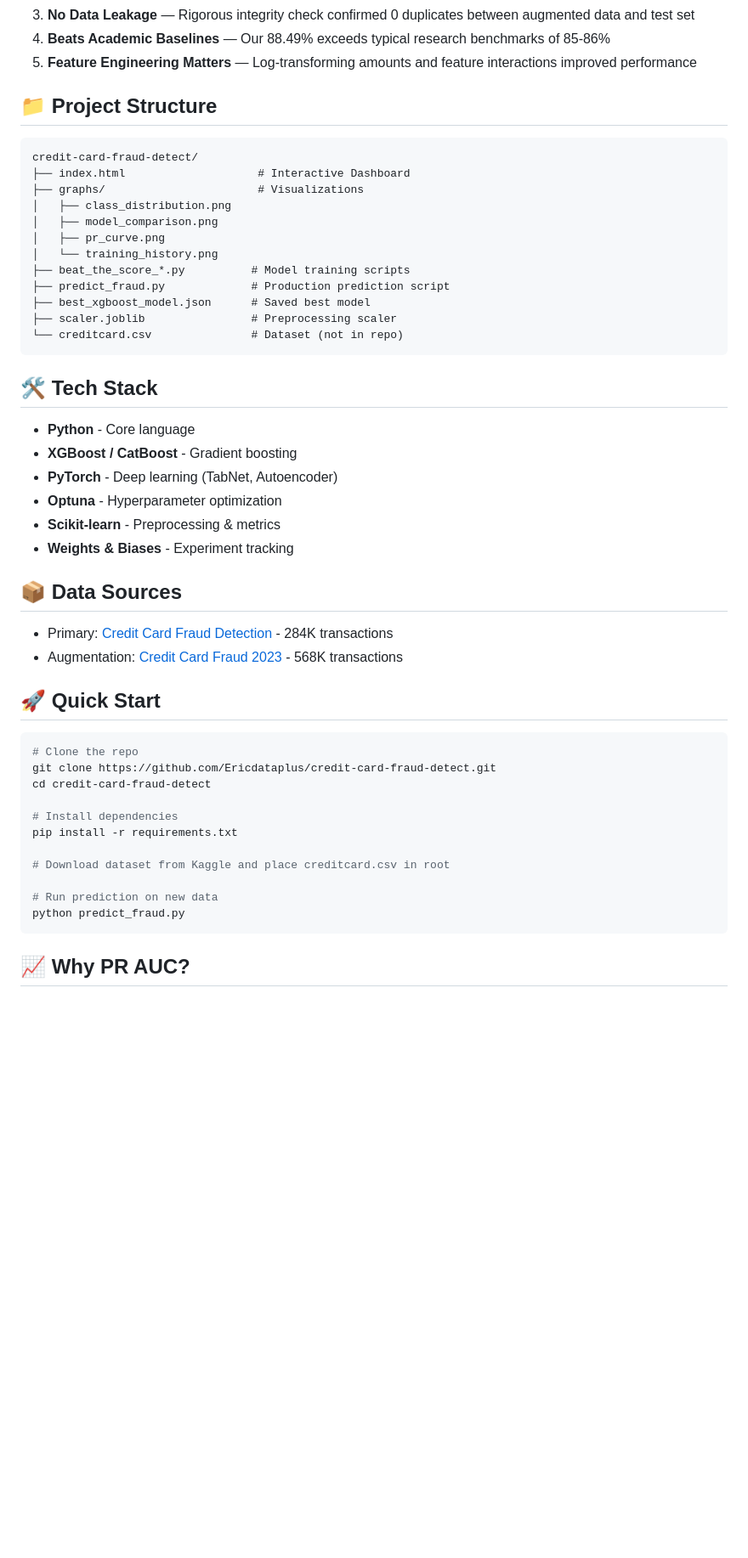
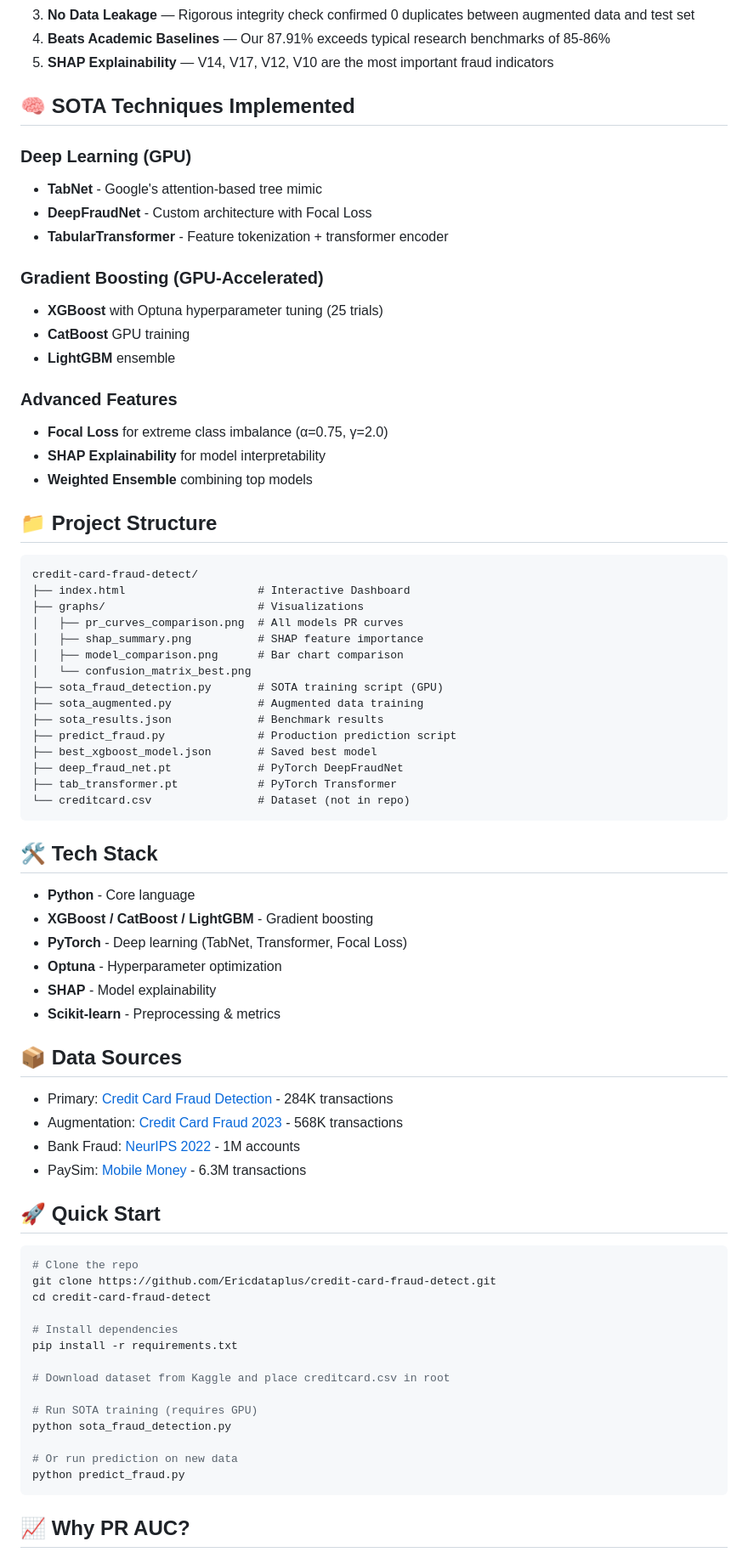
Before and after one commit to Ericdataplus/credit-card-fraud-detect, a Markdown page: README.md, the part around the change printed below. Shown: that part at 85% size. Rendered like a GitHub page; blank space fills up the shorter version.

````diff
--- a/README.md
+++ b/README.md
@@ -35,6 +39,23 @@
 3. **No Data Leakage** — Rigorous integrity check confirmed 0 duplicates between augmented data and test set
-4. **Beats Academic Baselines** — Our 88.49% exceeds typical research benchmarks of 85-86%
-5. **Feature Engineering Matters** — Log-transforming amounts and feature interactions improved performance
+4. **Beats Academic Baselines** — Our 87.91% exceeds typical research benchmarks of 85-86%
+5. **SHAP Explainability** — V14, V17, V12, V10 are the most important fraud indicators
+
+## 🧠 SOTA Techniques Implemented
+
+### Deep Learning (GPU)
+- **TabNet** - Google's attention-based tree mimic
+- **DeepFraudNet** - Custom architecture with Focal Loss
+- **TabularTransformer** - Feature tokenization + transformer encoder
+
+### Gradient Boosting (GPU-Accelerated)
+- **XGBoost** with Optuna hyperparameter tuning (25 trials)
+- **CatBoost** GPU training
+- **LightGBM** ensemble
+
+### Advanced Features
+- **Focal Loss** for extreme class imbalance (α=0.75, γ=2.0)
+- **SHAP Explainability** for model interpretability
+- **Weighted Ensemble** combining top models
 
 ## 📁 Project Structure
 
@@ -42,30 +63,35 @@
 credit-card-fraud-detect/
 ├── index.html                    # Interactive Dashboard
 ├── graphs/                       # Visualizations
-│   ├── class_distribution.png
-│   ├── model_comparison.png
-│   ├── pr_curve.png
-│   └── training_history.png
-├── beat_the_score_*.py          # Model training scripts
-├── predict_fraud.py             # Production prediction script
-├── best_xgboost_model.json      # Saved best model
-├── scaler.joblib                # Preprocessing scaler
-└── creditcard.csv               # Dataset (not in repo)
+│   ├── pr_curves_comparison.png  # All models PR curves
+│   ├── shap_summary.png          # SHAP feature importance
+│   ├── model_comparison.png      # Bar chart comparison
+│   └── confusion_matrix_best.png
+├── sota_fraud_detection.py       # SOTA training script (GPU)
+├── sota_augmented.py             # Augmented data training
+├── sota_results.json             # Benchmark results
+├── predict_fraud.py              # Production prediction script
+├── best_xgboost_model.json       # Saved best model
+├── deep_fraud_net.pt             # PyTorch DeepFraudNet
+├── tab_transformer.pt            # PyTorch Transformer
+└── creditcard.csv                # Dataset (not in repo)
 ```
 
 ## 🛠️ Tech Stack
 
 - **Python** - Core language
-- **XGBoost / CatBoost** - Gradient boosting
-- **PyTorch** - Deep learning (TabNet, Autoencoder)
+- **XGBoost / CatBoost / LightGBM** - Gradient boosting
+- **PyTorch** - Deep learning (TabNet, Transformer, Focal Loss)
 - **Optuna** - Hyperparameter optimization
+- **SHAP** - Model explainability
 - **Scikit-learn** - Preprocessing & metrics
-- **Weights & Biases** - Experiment tracking
 
 ## 📦 Data Sources
 
 - Primary: [Credit Card Fraud Detection](https://www.kaggle.com/datasets/mlg-ulb/creditcardfraud) - 284K transactions
 - Augmentation: [Credit Card Fraud 2023](https://www.kaggle.com/datasets/nelgiriyewithana/credit-card-fraud-detection-dataset-2023) - 568K transactions
+- Bank Fraud: [NeurIPS 2022](https://www.kaggle.com/datasets/sgpjesus/bank-account-fraud-dataset-neurips-2022) - 1M accounts
+- PaySim: [Mobile Money](https://www.kaggle.com/datasets/ealaxi/paysim1) - 6.3M transactions
 
 ## 🚀 Quick Start
 
@@ -79,7 +105,10 @@ pip install -r requirements.txt
 
 # Download dataset from Kaggle and place creditcard.csv in root
 
-# Run prediction on new data
+# Run SOTA training (requires GPU)
+python sota_fraud_detection.py
+
+# Or run prediction on new data
 python predict_fraud.py
 ```
 
````
Also changed, not shown: other parts of README.md (+23 -17 lines), SOTA_REPORT.md (added, +132 -0 lines), graphs/confusion_matrix_best.png (added), graphs/model_comparison.png, graphs/pr_curves_comparison.png (added), graphs/shap_importance.png (added), graphs/shap_summary.png (added), 8 other files.
